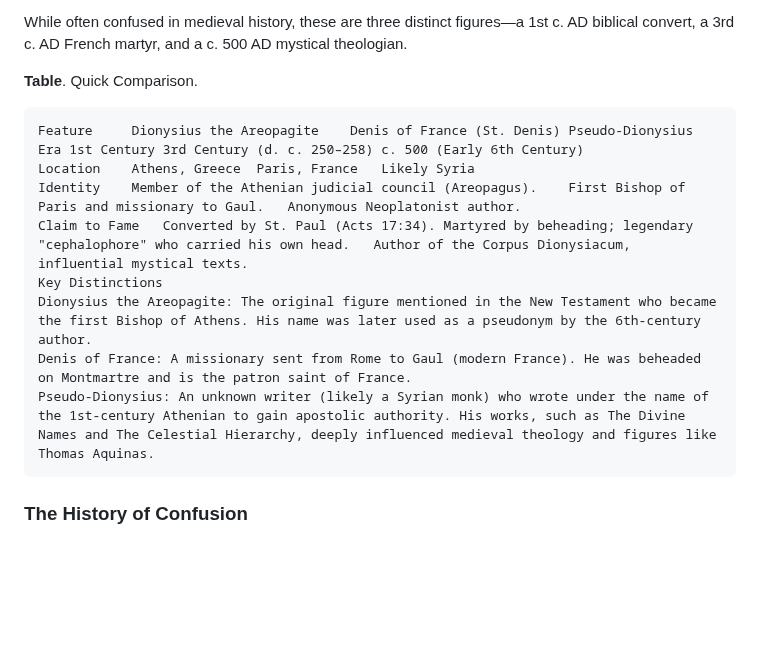
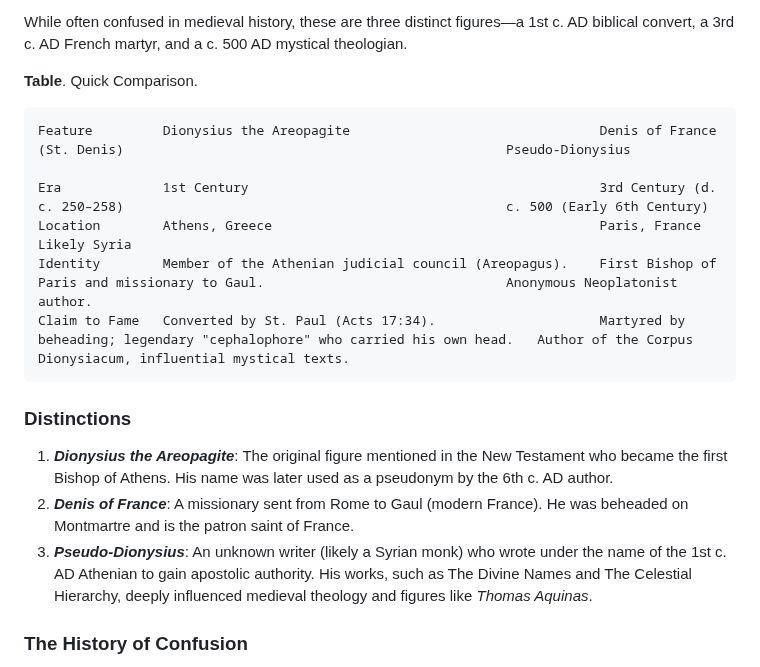
Before and after one commit to Schrausser/The_Nuremberg_Chronicle_1493_Sources, a Markdown page: NC_src_fol_6r.md, the part around the change. Rendered like a GitHub page; blank space fills up the shorter version.

```diff
--- a/NC_src_fol_6r.md
+++ b/NC_src_fol_6r.md
@@ -47,16 +47,19 @@ While often confused in medieval history, these are three distinct figures—a 1
 
 **Table**. Quick Comparison.
 ~~~
-Feature 	Dionysius the Areopagite	Denis of France (St. Denis)	Pseudo-Dionysius
-Era	1st Century	3rd Century (d. c. 250–258)	c. 500 (Early 6th Century)
-Location	Athens, Greece	Paris, France	Likely Syria
-Identity	Member of the Athenian judicial council (Areopagus).	First Bishop of Paris and missionary to Gaul.	Anonymous Neoplatonist author.
-Claim to Fame	Converted by St. Paul (Acts 17:34).	Martyred by beheading; legendary "cephalophore" who carried his own head.	Author of the Corpus Dionysiacum, influential mystical texts.
-Key Distinctions
-Dionysius the Areopagite: The original figure mentioned in the New Testament who became the first Bishop of Athens. His name was later used as a pseudonym by the 6th-century author.
-Denis of France: A missionary sent from Rome to Gaul (modern France). He was beheaded on Montmartre and is the patron saint of France.
-Pseudo-Dionysius: An unknown writer (likely a Syrian monk) who wrote under the name of the 1st-century Athenian to gain apostolic authority. His works, such as The Divine Names and The Celestial Hierarchy, deeply influenced medieval theology and figures like Thomas Aquinas.
+Feature 		Dionysius the Areopagite								Denis of France (St. Denis)													Pseudo-Dionysius
+
+Era				1st Century												3rd Century (d. c. 250–258)													c. 500 (Early 6th Century)
+Location		Athens, Greece											Paris, France																Likely Syria
+Identity		Member of the Athenian judicial council (Areopagus).	First Bishop of Paris and missionary to Gaul.								Anonymous Neoplatonist author.
+Claim to Fame	Converted by St. Paul (Acts 17:34).						Martyred by beheading; legendary "cephalophore" who carried his own head.	Author of the Corpus Dionysiacum, influential mystical texts.
 ~~~
+
+### Distinctions
+
+1. ***Dionysius the Areopagite***: The original figure mentioned in the New Testament who became the first Bishop of Athens. His name was later used as a pseudonym by the 6th c. AD author.
+2. ***Denis of France***: A missionary sent from Rome to Gaul (modern France). He was beheaded on Montmartre and is the patron saint of France.
+3. ***Pseudo-Dionysius***: An unknown writer (likely a Syrian monk) who wrote under the name of the 1st c. AD Athenian to gain apostolic authority. His works, such as The Divine Names and The Celestial Hierarchy, deeply influenced medieval theology and figures like *Thomas Aquinas*.
 
 ### The History of Confusion
 
```
